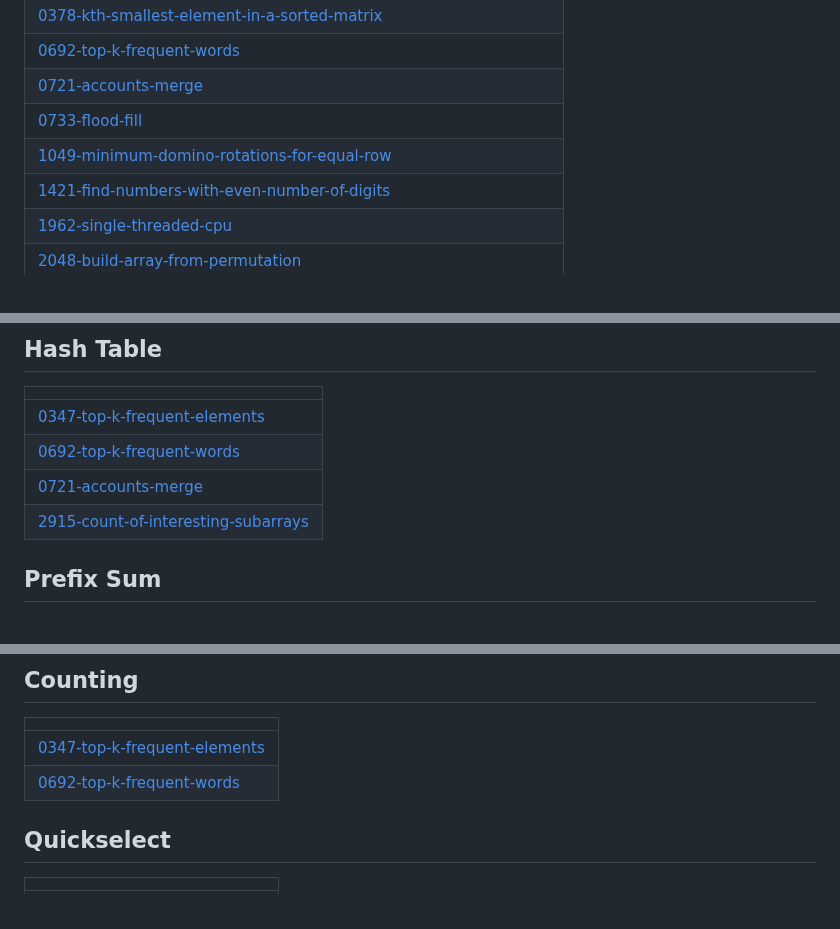
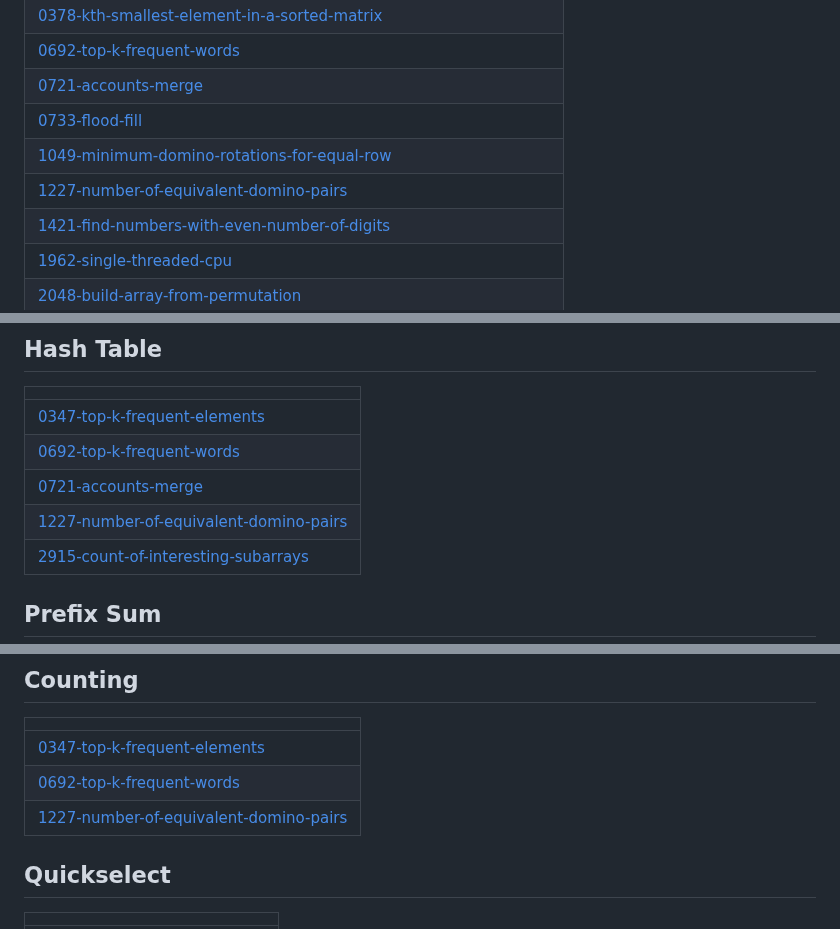
Before and after one commit to BemnetMussa/Competitive-Programming, a Markdown page: README.md, 3 parts joined by grey strips. Rendered like a GitHub page.

Commit message:
Update README - Topic Tags

```diff
--- a/README.md
+++ b/README.md
@@ -12,6 +12,7 @@
 | [0721-accounts-merge](https://github.com/BemnetMussa/Competitive-Programming/tree/master/0721-accounts-merge) |
 | [0733-flood-fill](https://github.com/BemnetMussa/Competitive-Programming/tree/master/0733-flood-fill) |
 | [1049-minimum-domino-rotations-for-equal-row](https://github.com/BemnetMussa/Competitive-Programming/tree/master/1049-minimum-domino-rotations-for-equal-row) |
+| [1227-number-of-equivalent-domino-pairs](https://github.com/BemnetMussa/Competitive-Programming/tree/master/1227-number-of-equivalent-domino-pairs) |
 | [1421-find-numbers-with-even-number-of-digits](https://github.com/BemnetMussa/Competitive-Programming/tree/master/1421-find-numbers-with-even-number-of-digits) |
 | [1962-single-threaded-cpu](https://github.com/BemnetMussa/Competitive-Programming/tree/master/1962-single-threaded-cpu) |
 | [2048-build-array-from-permutation](https://github.com/BemnetMussa/Competitive-Programming/tree/master/2048-build-array-from-permutation) |
@@ -26,6 +27,7 @@
 | [0347-top-k-frequent-elements](https://github.com/BemnetMussa/Competitive-Programming/tree/master/0347-top-k-frequent-elements) |
 | [0692-top-k-frequent-words](https://github.com/BemnetMussa/Competitive-Programming/tree/master/0692-top-k-frequent-words) |
 | [0721-accounts-merge](https://github.com/BemnetMussa/Competitive-Programming/tree/master/0721-accounts-merge) |
+| [1227-number-of-equivalent-domino-pairs](https://github.com/BemnetMussa/Competitive-Programming/tree/master/1227-number-of-equivalent-domino-pairs) |
 | [2915-count-of-interesting-subarrays](https://github.com/BemnetMussa/Competitive-Programming/tree/master/2915-count-of-interesting-subarrays) |
 ## Prefix Sum
 |  |
@@ -146,6 +148,7 @@
 | ------- |
 | [0347-top-k-frequent-elements](https://github.com/BemnetMussa/Competitive-Programming/tree/master/0347-top-k-frequent-elements) |
 | [0692-top-k-frequent-words](https://github.com/BemnetMussa/Competitive-Programming/tree/master/0692-top-k-frequent-words) |
+| [1227-number-of-equivalent-domino-pairs](https://github.com/BemnetMussa/Competitive-Programming/tree/master/1227-number-of-equivalent-domino-pairs) |
 ## Quickselect
 |  |
 | ------- |
```
